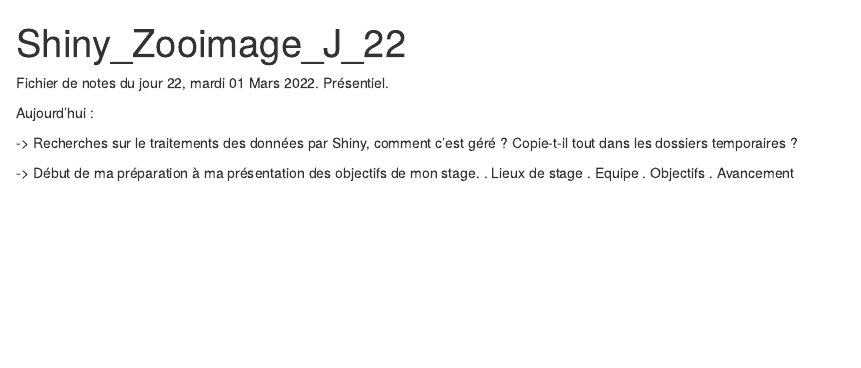
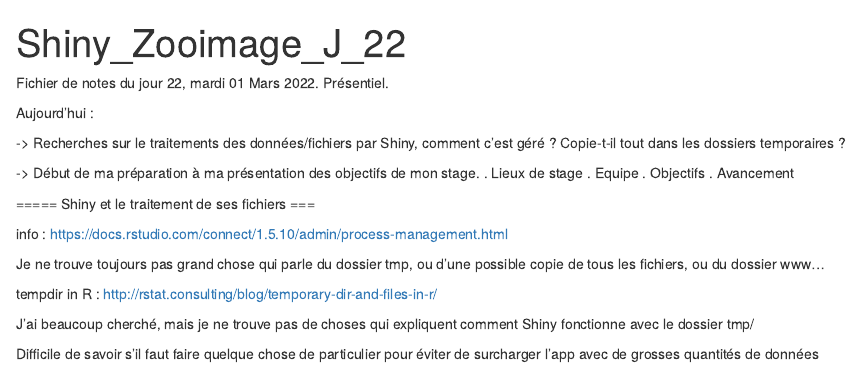
Before and after one commit to SciViews/zooimageui, an R Markdown document (Notes/Shiny_Zooimage_J_22.Rmd): the page in a window 1100 px wide, from its top. Rendered offline with R 4.5, knitr and Pandoc, with nearby package versions.

Commit message:
Recherches de shiny, tmp dir, www... Rien de spécial.

```diff
--- a/Notes/Shiny_Zooimage_J_22.Rmd
+++ b/Notes/Shiny_Zooimage_J_22.Rmd
@@ -11,10 +11,23 @@
 
 Aujourd'hui :
 
--> Recherches sur le traitements des données par Shiny, comment c'est géré ? Copie-t-il tout dans les dossiers temporaires ?
+-> Recherches sur le traitements des données/fichiers par Shiny, comment c'est géré ? Copie-t-il tout dans les dossiers temporaires ?
 
 -> Début de ma préparation à ma présentation des objectifs de mon stage.
     . Lieux de stage
     . Equipe
     . Objectifs
     . Avancement
+
+
+===== Shiny et le traitement de ses fichiers ===
+
+info : https://docs.rstudio.com/connect/1.5.10/admin/process-management.html
+
+Je ne trouve toujours pas grand chose qui parle du dossier tmp, ou d'une possible copie de tous les fichiers, ou du dossier www...
+
+tempdir in R : http://rstat.consulting/blog/temporary-dir-and-files-in-r/
+
+J'ai beaucoup cherché, mais je ne trouve pas de choses qui expliquent comment Shiny fonctionne avec le dossier tmp/
+
+Difficile de savoir s'il faut faire quelque chose de particulier pour éviter de surcharger l'app avec de grosses quantités de données
```
